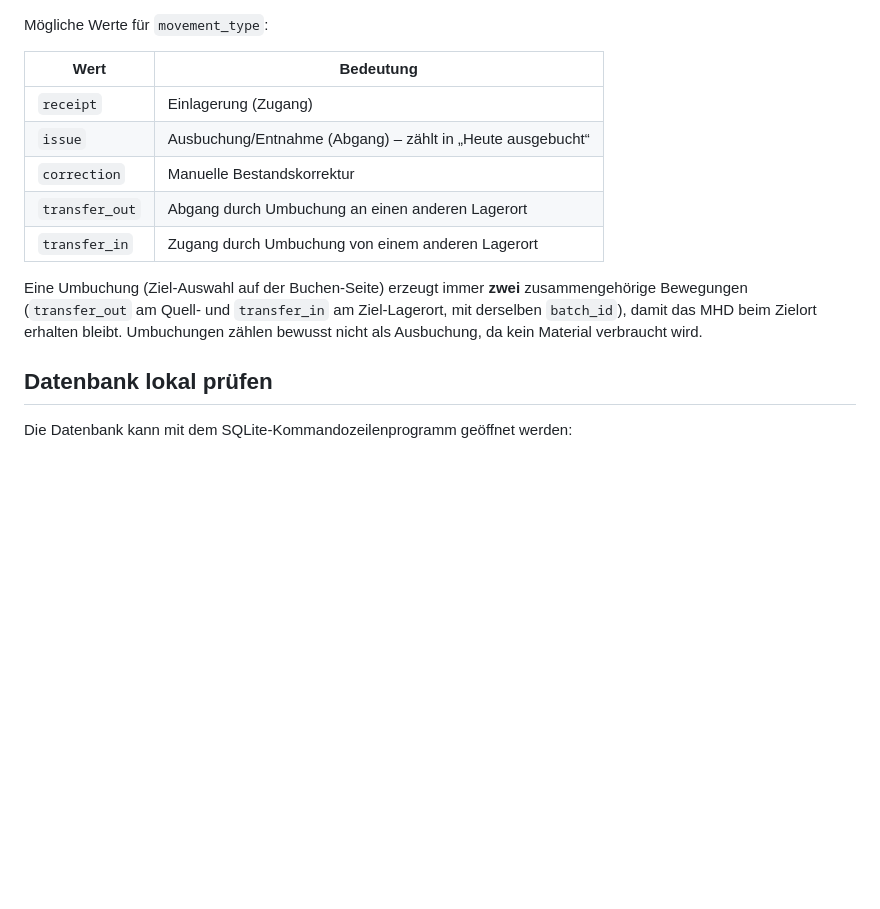
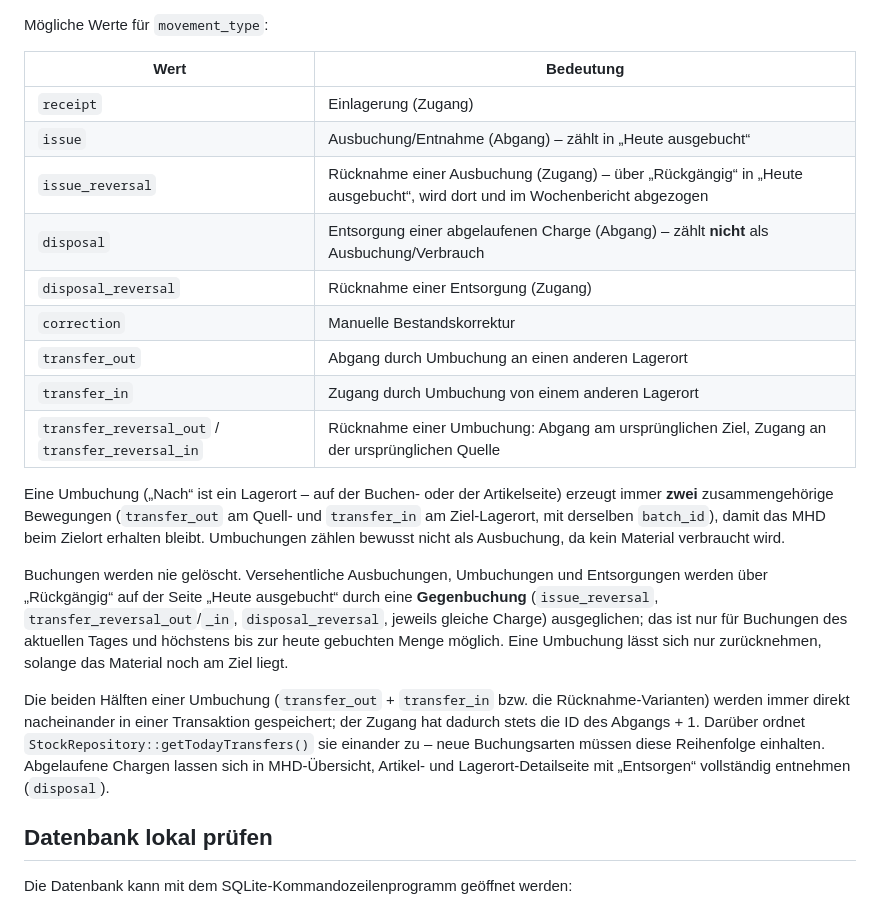
Before and after one commit to Offi83/sanlager, a Markdown page: docs/10-datenbank.md, the part around the change. Drawn GitHub-style; blank space fills up the shorter version.

```diff
--- a/docs/10-datenbank.md
+++ b/docs/10-datenbank.md
@@ -104,11 +104,19 @@ Mögliche Werte für `movement_type`:
 | -------------- | ------------------------------------------------------------ |
 | `receipt`      | Einlagerung (Zugang)                                         |
 | `issue`        | Ausbuchung/Entnahme (Abgang) – zählt in „Heute ausgebucht“   |
+| `issue_reversal` | Rücknahme einer Ausbuchung (Zugang) – über „Rückgängig“ in „Heute ausgebucht“, wird dort und im Wochenbericht abgezogen |
+| `disposal`     | Entsorgung einer abgelaufenen Charge (Abgang) – zählt **nicht** als Ausbuchung/Verbrauch |
+| `disposal_reversal` | Rücknahme einer Entsorgung (Zugang) |
 | `correction`   | Manuelle Bestandskorrektur                                   |
 | `transfer_out` | Abgang durch Umbuchung an einen anderen Lagerort              |
 | `transfer_in`  | Zugang durch Umbuchung von einem anderen Lagerort              |
+| `transfer_reversal_out` / `transfer_reversal_in` | Rücknahme einer Umbuchung: Abgang am ursprünglichen Ziel, Zugang an der ursprünglichen Quelle |
 
-Eine Umbuchung (Ziel-Auswahl auf der Buchen-Seite) erzeugt immer **zwei** zusammengehörige Bewegungen (`transfer_out` am Quell- und `transfer_in` am Ziel-Lagerort, mit derselben `batch_id`), damit das MHD beim Zielort erhalten bleibt. Umbuchungen zählen bewusst nicht als Ausbuchung, da kein Material verbraucht wird.
+Eine Umbuchung („Nach“ ist ein Lagerort – auf der Buchen- oder der Artikelseite) erzeugt immer **zwei** zusammengehörige Bewegungen (`transfer_out` am Quell- und `transfer_in` am Ziel-Lagerort, mit derselben `batch_id`), damit das MHD beim Zielort erhalten bleibt. Umbuchungen zählen bewusst nicht als Ausbuchung, da kein Material verbraucht wird.
+
+Buchungen werden nie gelöscht. Versehentliche Ausbuchungen, Umbuchungen und Entsorgungen werden über „Rückgängig“ auf der Seite „Heute ausgebucht“ durch eine **Gegenbuchung** (`issue_reversal`, `transfer_reversal_out`/`_in`, `disposal_reversal`, jeweils gleiche Charge) ausgeglichen; das ist nur für Buchungen des aktuellen Tages und höchstens bis zur heute gebuchten Menge möglich. Eine Umbuchung lässt sich nur zurücknehmen, solange das Material noch am Ziel liegt.
+
+Die beiden Hälften einer Umbuchung (`transfer_out` + `transfer_in` bzw. die Rücknahme-Varianten) werden immer direkt nacheinander in einer Transaktion gespeichert; der Zugang hat dadurch stets die ID des Abgangs + 1. Darüber ordnet `StockRepository::getTodayTransfers()` sie einander zu – neue Buchungsarten müssen diese Reihenfolge einhalten. Abgelaufene Chargen lassen sich in MHD-Übersicht, Artikel- und Lagerort-Detailseite mit „Entsorgen“ vollständig entnehmen (`disposal`).
 
 ## Datenbank lokal prüfen
 
```
Also changed, not shown: README.md (+3 -0 lines), images/artikel-detail.png, images/ausgebucht.png, images/buchen.png, images/mhd.png, images/wochenbericht.png, 9 other files.
